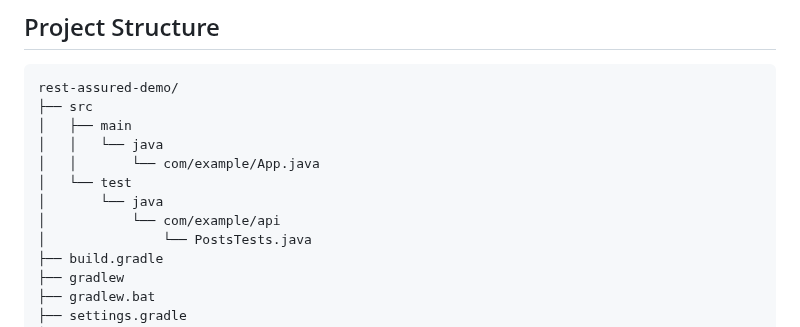
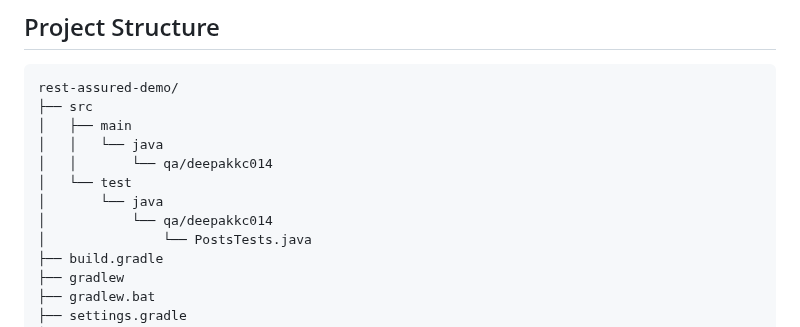
Before and after one commit to deepakkc014/rest-assured-demo, a Markdown page: README.md, the part around the change. Rendered like a GitHub page.

```diff
--- a/README.md
+++ b/README.md
@@ -124,10 +124,10 @@ rest-assured-demo/
 ├── src
 │   ├── main
 │   │   └── java
-│   │       └── com/example/App.java
+│   │       └── qa/deepakkc014
 │   └── test
 │       └── java
-│           └── com/example/api
+│           └── qa/deepakkc014
 │               └── PostsTests.java
 ├── build.gradle
 ├── gradlew
```
